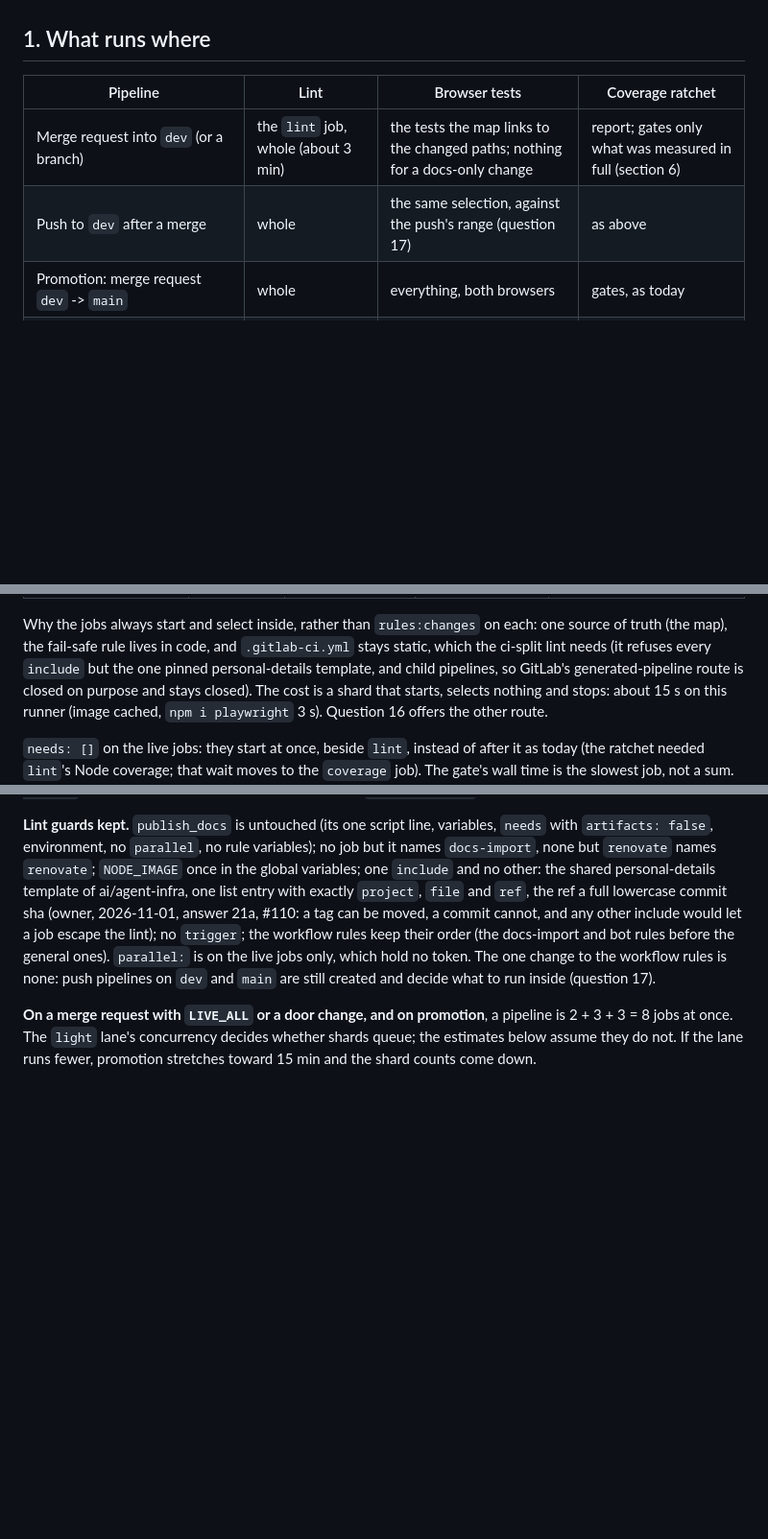
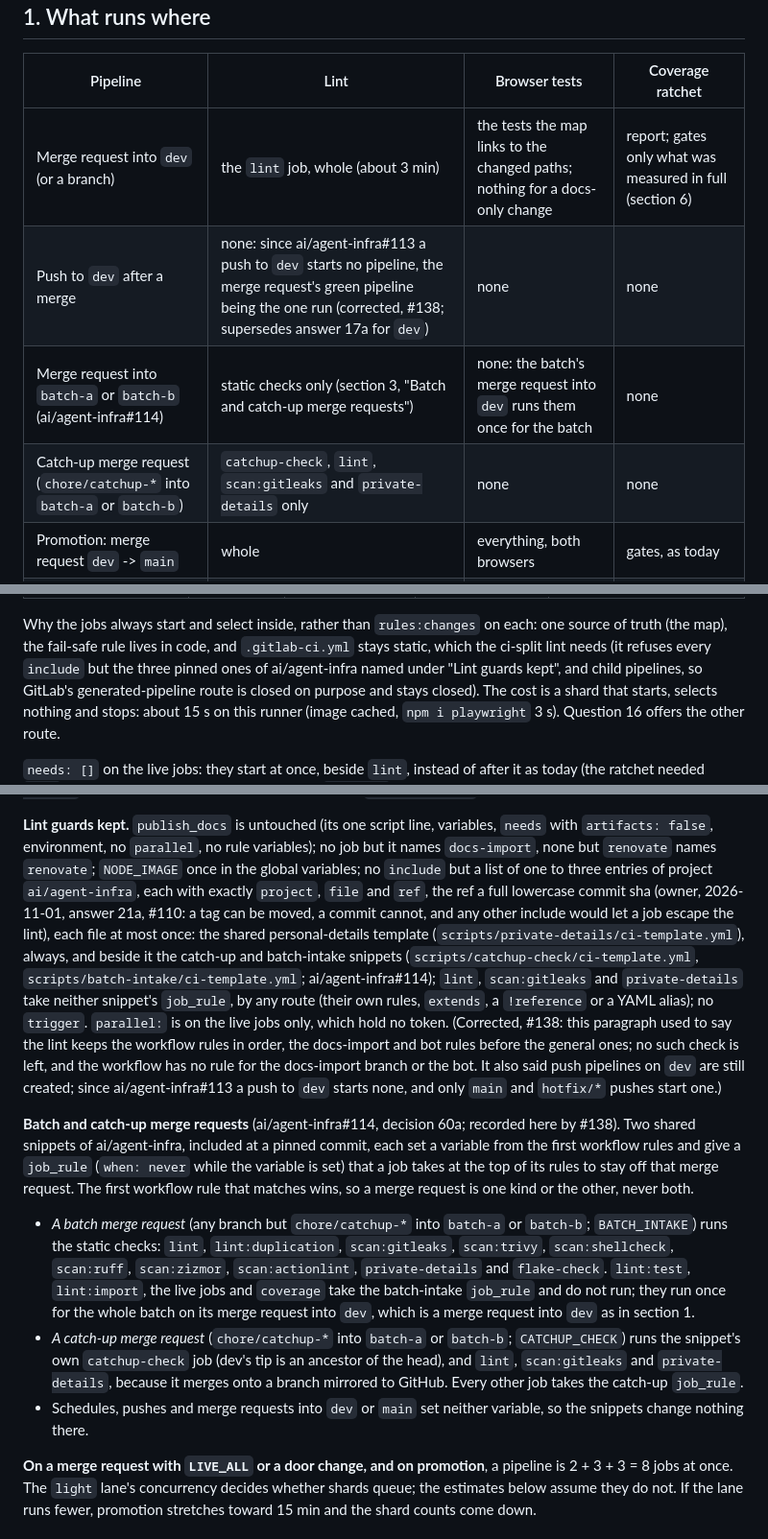
Before and after one commit to tomlawesome/orbit-site, a Markdown page: docs/adr/0005-merge-requests-run-the-tests-their-change-touches.md, 3 parts joined by grey strips. Shown at 96% size. Rendered like a GitHub page; blank space fills up the shorter version.

Commit message:
ADR-0005: say what batch and catch-up merge requests run (ALL-F8, RNG-2)
The ADR's tables and "Lint guards kept" predated the batch flow
(ai/agent-infra#114) and the end of dev push pipelines (ai/agent-infra#113).
It said the lint keeps the workflow rules in order and that a push to dev
starts a pipeline, neither true now, and that ci-split allows one include.
Corrected from .gitlab-ci.yml and ci-split.mjs as they stand: section 1 gains
the batch and catch-up merge requests and loses the dev push pipeline; the
guards list the three pinned includes ci-split allows and the refusal of a
snippet job_rule on lint, scan:gitleaks and private-details; a new paragraph
names the jobs each kind of merge request runs.

Refs #138 (ALL-F8, RNG-2)

```diff
--- a/docs/adr/0005-merge-requests-run-the-tests-their-change-touches.md
+++ b/docs/adr/0005-merge-requests-run-the-tests-their-change-touches.md
@@ -28,7 +28,9 @@ Standard patterns used, each named where it applies:
 | Pipeline | Lint | Browser tests | Coverage ratchet |
 | --- | --- | --- | --- |
 | Merge request into `dev` (or a branch) | the `lint` job, whole (about 3 min) | the tests the map links to the changed paths; nothing for a docs-only change | report; gates only what was measured in full (section 6) |
-| Push to `dev` after a merge | whole | the same selection, against the push's range (question 17) | as above |
+| Push to `dev` after a merge | none: since ai/agent-infra#113 a push to `dev` starts no pipeline, the merge request's green pipeline being the one run (corrected, #138; supersedes answer 17a for `dev`) | none | none |
+| Merge request into `batch-a` or `batch-b` (ai/agent-infra#114) | static checks only (section 3, "Batch and catch-up merge requests") | none: the batch's merge request into `dev` runs them once for the batch | none |
+| Catch-up merge request (`chore/catchup-*` into `batch-a` or `batch-b`) | `catchup-check`, `lint`, `scan:gitleaks` and `private-details` only | none | none |
 | Promotion: merge request `dev` -> `main` | whole | everything, both browsers | gates, as today |
 | The nightly import's merge request (`docs/import-*` -> `dev`, since #129) | whole | the `docs` group (about 5 min, today 50) | report |
 | Push to `main` | whole | none (question 17) | none |
@@ -146,7 +148,7 @@ The first check is what makes the map fail safe end to end: an unmapped file fai
 
 Why the jobs always start and select inside, rather than `rules:changes` on each: one source of truth (the map), the
 fail-safe rule lives in code, and `.gitlab-ci.yml` stays static, which the ci-split lint needs (it refuses every `include`
-but the one pinned personal-details template, and child pipelines, so GitLab's generated-pipeline route is closed on purpose and stays closed). The cost is a shard
+but the three pinned ones of ai/agent-infra named under "Lint guards kept", and child pipelines, so GitLab's generated-pipeline route is closed on purpose and stays closed). The cost is a shard
 that starts, selects nothing and stops: about 15 s on this runner (image cached, `npm i playwright` 3 s). Question 16
 offers the other route.
 
@@ -166,10 +168,27 @@ report-only and Firefox's gate; with the browsers side by side the default is bo
 
 **Lint guards kept.** `publish_docs` is untouched (its one script line, variables, `needs` with `artifacts: false`,
 environment, no `parallel`, no rule variables); no job but it names `docs-import`, none but `renovate` names
-`renovate`; `NODE_IMAGE` once in the global variables; one `include` and no other: the shared personal-details template of ai/agent-infra, one list entry with exactly `project`, `file` and `ref`, the ref a full lowercase commit sha (owner, 2026-11-01, answer 21a, #110: a tag can be moved, a commit cannot, and any other include would let a job escape the lint); no `trigger`; the workflow rules keep their
-order (the docs-import and bot rules before the general ones). `parallel:` is on the live jobs only, which hold no
-token. The one change to the workflow rules is none: push pipelines on `dev` and `main` are still created and
-decide what to run inside (question 17).
+`renovate`; `NODE_IMAGE` once in the global variables; no `include` but a list of one to three entries of project `ai/agent-infra`, each with exactly `project`, `file` and `ref`, the ref a full lowercase commit sha (owner, 2026-11-01, answer 21a, #110: a tag can be moved, a commit cannot, and any other include would let a job escape the lint), each file at most once: the shared personal-details template (`scripts/private-details/ci-template.yml`), always, and beside it the catch-up and batch-intake snippets (`scripts/catchup-check/ci-template.yml`, `scripts/batch-intake/ci-template.yml`; ai/agent-infra#114); `lint`, `scan:gitleaks` and `private-details` take neither snippet's `job_rule`, by any route (their own rules, `extends`, a `!reference` or a YAML alias); no `trigger`. `parallel:` is on the live jobs only, which hold no
+token. (Corrected, #138: this paragraph used to say the lint keeps the workflow rules in order, the docs-import and
+bot rules before the general ones; no such check is left, and the workflow has no rule for the docs-import branch or the bot. It also
+said push pipelines on `dev` are still created; since ai/agent-infra#113 a push to `dev` starts none, and only
+`main` and `hotfix/*` pushes start one.)
+
+**Batch and catch-up merge requests** (ai/agent-infra#114, decision 60a; recorded here by #138). Two shared
+snippets of ai/agent-infra, included at a pinned commit, each set a variable from the first workflow rules and give a
+`job_rule` (`when: never` while the variable is set) that a job takes at the top of its rules to stay off that merge
+request. The first workflow rule that matches wins, so a merge request is one kind or the other, never both.
+
+- *A batch merge request* (any branch but `chore/catchup-*` into `batch-a` or `batch-b`; `BATCH_INTAKE`) runs the
+  static checks: `lint`, `lint:duplication`, `scan:gitleaks`, `scan:trivy`, `scan:shellcheck`, `scan:ruff`,
+  `scan:zizmor`, `scan:actionlint`, `private-details` and `flake-check`. `lint:test`, `lint:import`, the live jobs and
+  `coverage` take the batch-intake `job_rule` and do not run; they run once for the whole batch on its merge request
+  into `dev`, which is a merge request into `dev` as in section 1.
+- *A catch-up merge request* (`chore/catchup-*` into `batch-a` or `batch-b`; `CATCHUP_CHECK`) runs the snippet's own
+  `catchup-check` job (dev's tip is an ancestor of the head), and `lint`, `scan:gitleaks` and `private-details`,
+  because it merges onto a branch mirrored to GitHub. Every other job takes the catch-up `job_rule`.
+- Schedules, pushes and merge requests into `dev` or `main` set neither variable, so the snippets change nothing
+  there.
 
 **On a merge request with `LIVE_ALL` or a door change, and on promotion**, a pipeline is 2 + 3 + 3 = 8 jobs at once.
 The `light` lane's concurrency decides whether shards queue; the estimates below assume they do not. If the lane
```
